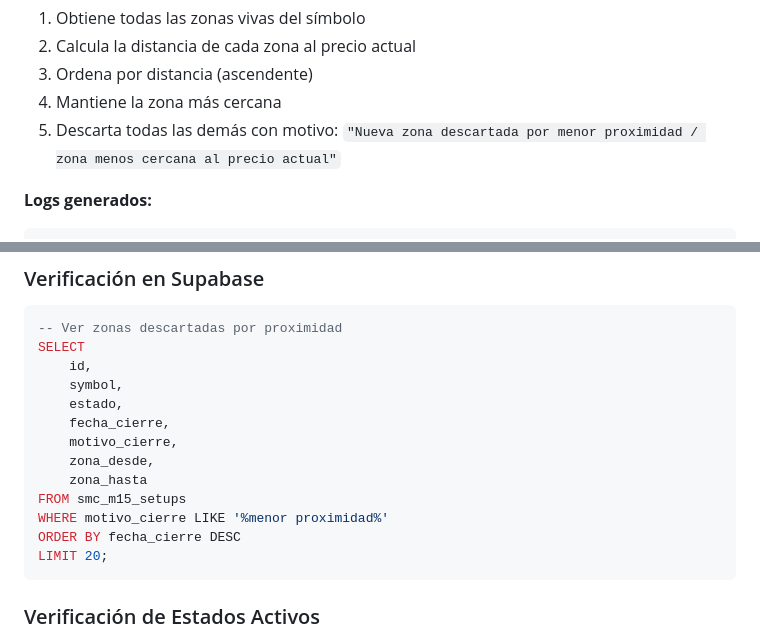
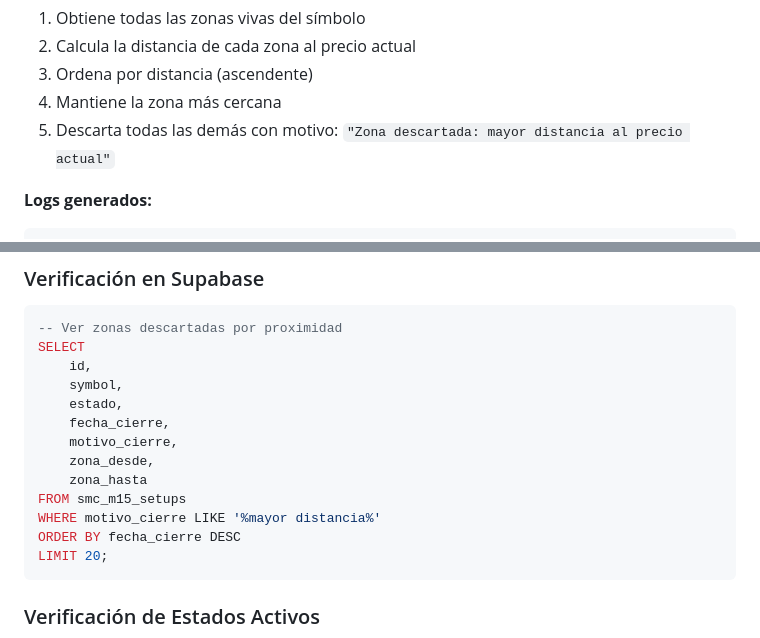
Before and after one commit to bosqueytierra/GreenTrading, a Markdown page: ZONE_PROXIMITY_CLEANUP.md, 2 parts joined by grey strips. Drawn GitHub-style.

Commit message:
Update documentation to reflect improved motivo_cierre message
Co-authored-by: bosqueytierra <237874719+bosqueytierra@users.noreply.github.com>

````diff
--- a/ZONE_PROXIMITY_CLEANUP.md
+++ b/ZONE_PROXIMITY_CLEANUP.md
@@ -52,7 +52,7 @@ Se implementó un sistema automático de limpieza de zonas competidoras para el
 2. Calcula la distancia de cada zona al precio actual
 3. Ordena por distancia (ascendente)
 4. Mantiene la zona más cercana
-5. Descarta todas las demás con motivo: `"Nueva zona descartada por menor proximidad / zona menos cercana al precio actual"`
+5. Descarta todas las demás con motivo: `"Zona descartada: mayor distancia al precio actual"`
 
 **Logs generados:**
 ```
@@ -220,7 +220,7 @@ SELECT
     zona_desde,
     zona_hasta
 FROM smc_m15_setups
-WHERE motivo_cierre LIKE '%menor proximidad%'
+WHERE motivo_cierre LIKE '%mayor distancia%'
 ORDER BY fecha_cierre DESC
 LIMIT 20;
 ```
````
